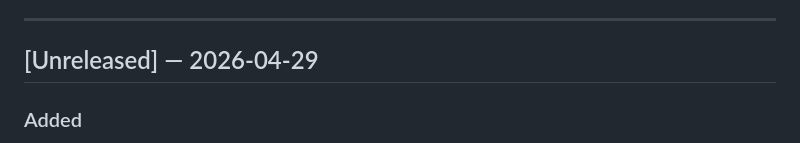
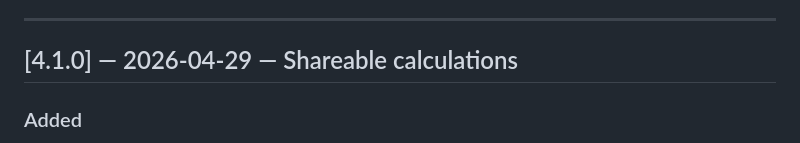
Before and after one commit to eimkasp/eu-vat.info, a Markdown page: CHANGELOG.md, the part around one of its changes. Drawn GitHub-style.

```diff
--- a/CHANGELOG.md
+++ b/CHANGELOG.md
@@ -36,7 +36,7 @@ All notable changes to EU VAT Info are documented here.
 
 ---
 
-## [Unreleased] — 2026-04-29
+## [4.1.0] — 2026-04-29 — Shareable calculations
 
 ### Added
 - **Shareable calculation links** — every VAT calculation gets its own unique URL. Copy and send it to your accountant, client, or colleague and they'll see the exact same breakdown — country, amount, rate, and direction all preserved.
```
Also changed, not shown: other parts of CHANGELOG.md (+1 -1 lines).
